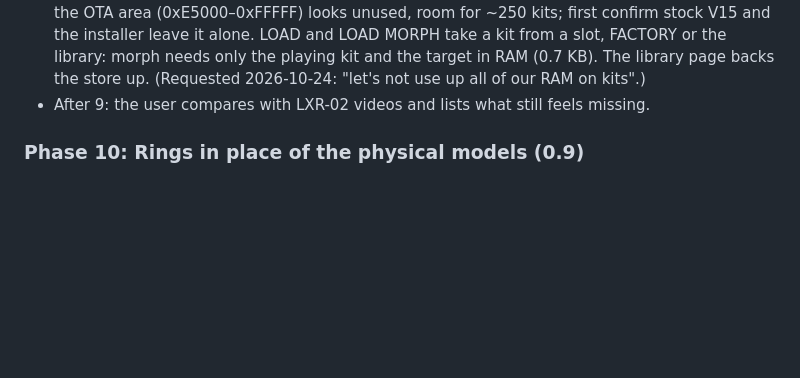
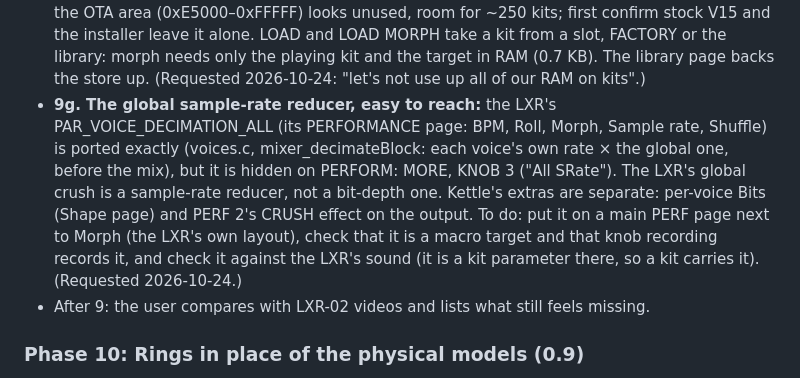
Before and after one commit to dmajka/elixir, a Markdown page: ROADMAP.md, the part around the change. Rendered like a GitHub page; blank space fills up the shorter version.

Commit message:
Roadmap: the global sample-rate reducer within reach (9g)
Co-Authored-By: Claude Opus 5.5 <noreply@anthropic.com>

```diff
--- a/ROADMAP.md
+++ b/ROADMAP.md
@@ -431,6 +431,7 @@ Planned:
 - **9d. Key velocity:** the FM-1's keys have no velocity. A setting gives the velocity of the keys and rolls, and SHIFT plays an accent.
 - **9e. Sound browser (per track):** select a track (say D1) and browse, audition and load single-voice presets taken from every kit's voices of the same kind: the D1, D2 and D3 voices of all kits for a drum track, SN for SN, CY for CY, HH for CH/OH. Save the current track's sound as a preset too. Not in the LXR-02; it works like the Digitone's or Digitakt's sound browser. (Requested 2026-10-24.)
 - **9f. A kit library in flash, and morph from anywhere:** more of the user's own kits without more RAM. The 64 RAM slots stay as they are (the pool has ~18 KB free and keeps 8 KB spare; Phase 10 should free ~7 KB, which isn't spent on kits). Saved kits and 9e's single-voice presets go to a store in flash outside the projects, read one at a time as FACTORY is. About 108 KB after the OTA area (0xE5000–0xFFFFF) looks unused, room for ~250 kits; first confirm stock V15 and the installer leave it alone. LOAD and LOAD MORPH take a kit from a slot, FACTORY or the library: morph needs only the playing kit and the target in RAM (0.7 KB). The library page backs the store up. (Requested 2026-10-24: "let's not use up all of our RAM on kits".)
+- **9g. The global sample-rate reducer, easy to reach:** the LXR's PAR_VOICE_DECIMATION_ALL (its PERFORMANCE page: BPM, Roll, Morph, Sample rate, Shuffle) is ported exactly (voices.c, mixer_decimateBlock: each voice's own rate × the global one, before the mix), but it is hidden on PERFORM: MORE, KNOB 3 ("All SRate"). The LXR's global crush is a sample-rate reducer, not a bit-depth one. Kettle's extras are separate: per-voice Bits (Shape page) and PERF 2's CRUSH effect on the output. To do: put it on a main PERF page next to Morph (the LXR's own layout), check that it is a macro target and that knob recording records it, and check it against the LXR's sound (it is a kit parameter there, so a kit carries it). (Requested 2026-10-24.)
 - After 9: the user compares with LXR-02 videos and lists what still feels missing.
 
 ### Phase 10: Rings in place of the physical models (0.9)
```
